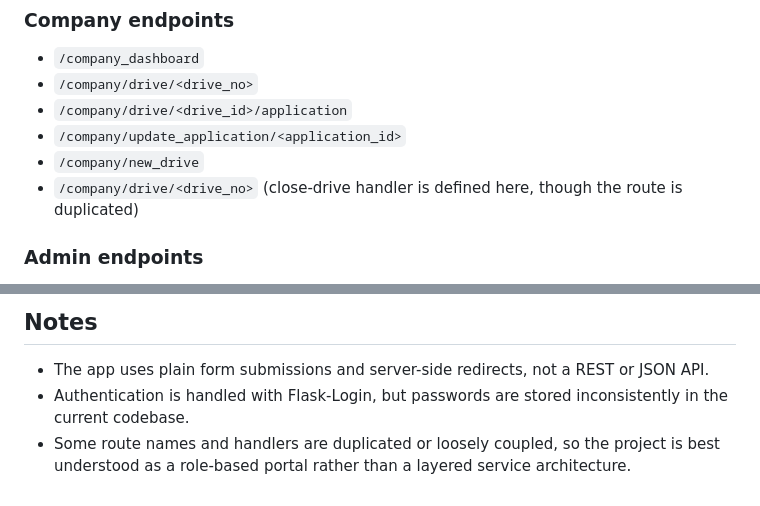
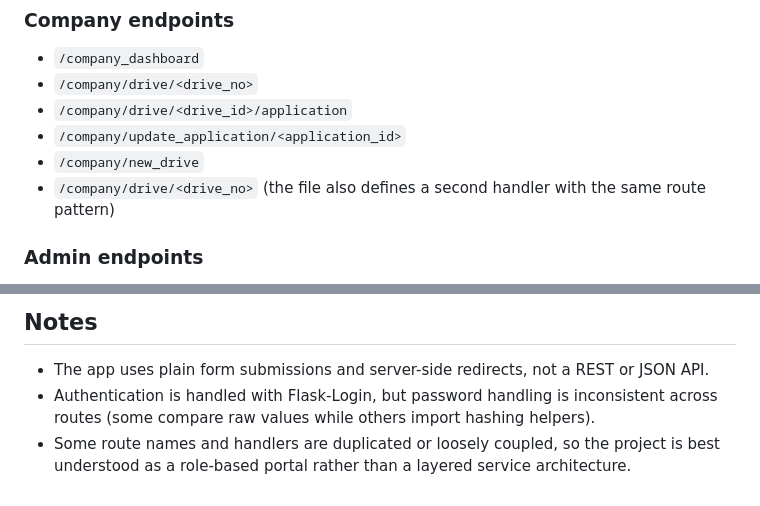
Before and after one commit to 24f2004841/placement-portal-app, a Markdown page: PROJECT_STRUCTURE.md, 2 parts joined by grey strips. Drawn GitHub-style.

Commit message:
Clarify security and routing notes
Agent-Logs-Url: https://github.com/24f2004841/placement-portal-app/sessions/1b82bf85-17b3-4e20-bede-4ccda138be53

Co-authored-by: 24f2004841 <218814705+24f2004841@users.noreply.github.com>

```diff
--- a/PROJECT_STRUCTURE.md
+++ b/PROJECT_STRUCTURE.md
@@ -139,7 +139,7 @@ There are no external API integrations in this project. The “API” surface is
 - `/company/drive/<drive_id>/application`
 - `/company/update_application/<application_id>`
 - `/company/new_drive`
-- `/company/drive/<drive_no>` (close-drive handler is defined here, though the route is duplicated)
+- `/company/drive/<drive_no>` (the file also defines a second handler with the same route pattern)
 
 ### Admin endpoints
 - `/admin_dashboard`
@@ -173,5 +173,5 @@ The application is mostly connected through:
 
 ## Notes
 - The app uses plain form submissions and server-side redirects, not a REST or JSON API.
-- Authentication is handled with Flask-Login, but passwords are stored inconsistently in the current codebase.
+- Authentication is handled with Flask-Login, but password handling is inconsistent across routes (some compare raw values while others import hashing helpers).
 - Some route names and handlers are duplicated or loosely coupled, so the project is best understood as a role-based portal rather than a layered service architecture.
```
